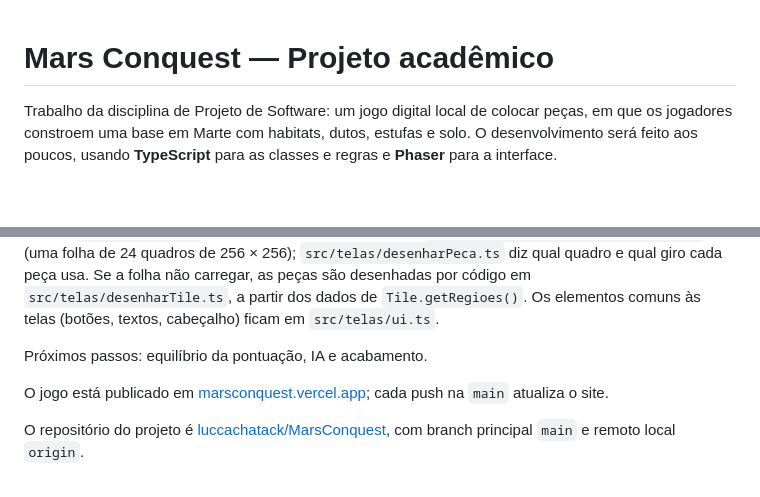
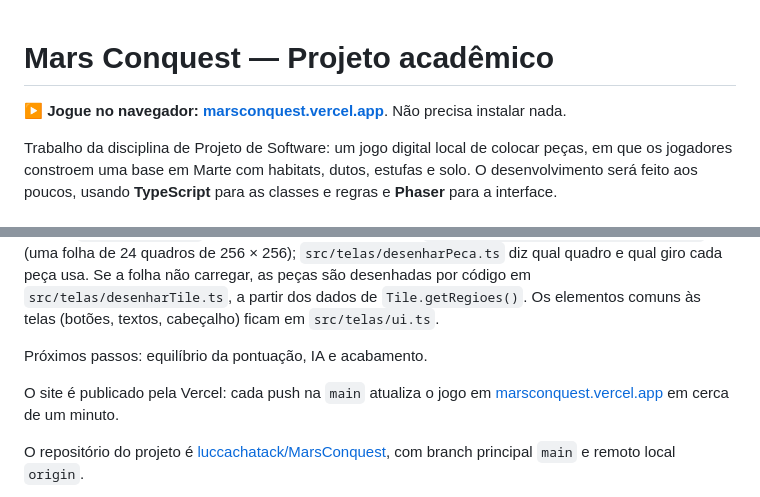
Before and after one commit to luccachatack/MarsConquest, a Markdown page: README.md, 2 parts joined by grey strips. Rendered like a GitHub page; blank space fills up the shorter version.

Commit message:
Destaca no README o endereço do jogo publicado

```diff
--- a/README.md
+++ b/README.md
@@ -1,4 +1,6 @@
 # Mars Conquest — Projeto acadêmico
+
+**▶ Jogue no navegador: [marsconquest.vercel.app](https://marsconquest.vercel.app/)**. Não precisa instalar nada.
 
 Trabalho da disciplina de Projeto de Software: um jogo digital local de colocar peças, em que os jogadores constroem uma base em Marte com habitats, dutos, estufas e solo. O desenvolvimento será feito aos poucos, usando **TypeScript** para as classes e regras e **Phaser** para a interface.
 
@@ -12,7 +14,7 @@ A interface tem um **menu** (`CenaMenu`) com a arte da capa em tela cheia (`publ
 
 Próximos passos: equilíbrio da pontuação, IA e acabamento.
 
-O jogo está publicado em [marsconquest.vercel.app](https://marsconquest.vercel.app/); cada push na `main` atualiza o site.
+O site é publicado pela Vercel: cada push na `main` atualiza o jogo em [marsconquest.vercel.app](https://marsconquest.vercel.app/) em cerca de um minuto.
 
 O repositório do projeto é [luccachatack/MarsConquest](https://github.com/luccachatack/MarsConquest), com branch principal `main` e remoto local `origin`.
 
```
